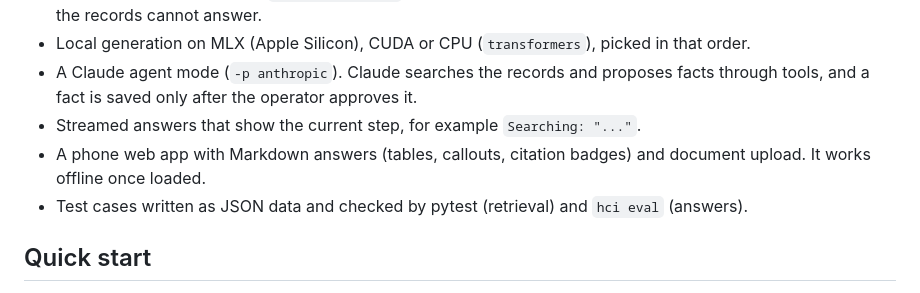
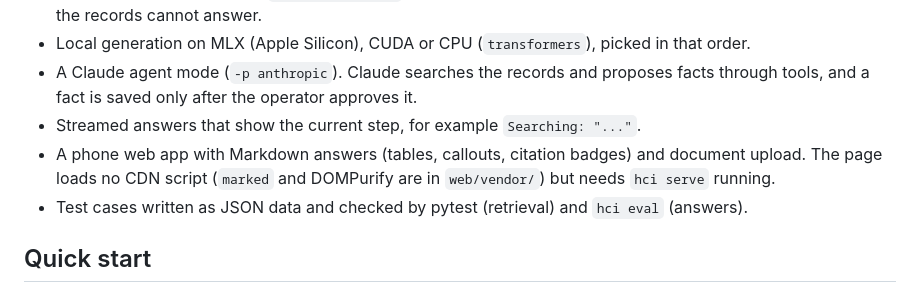
Before and after one commit to Vlor999/HCI, a Markdown page: README.md, the part around the change. Drawn GitHub-style.

Commit message:
docs(readme): do not claim the phone app works offline

```diff
--- a/README.md
+++ b/README.md
@@ -50,8 +50,8 @@ If the records do not contain the answer, the app says it does not know.
 - A Claude agent mode (`-p anthropic`). Claude searches the records and proposes facts through tools, and a fact is
   saved only after the operator approves it.
 - Streamed answers that show the current step, for example `Searching: "..."`.
-- A phone web app with Markdown answers (tables, callouts, citation badges) and document upload. It works offline
-  once loaded.
+- A phone web app with Markdown answers (tables, callouts, citation badges) and document upload. The page loads no
+  CDN script (`marked` and DOMPurify are in `web/vendor/`) but needs `hci serve` running.
 - Test cases written as JSON data and checked by pytest (retrieval) and `hci eval` (answers).
 
 ## Quick start
```
